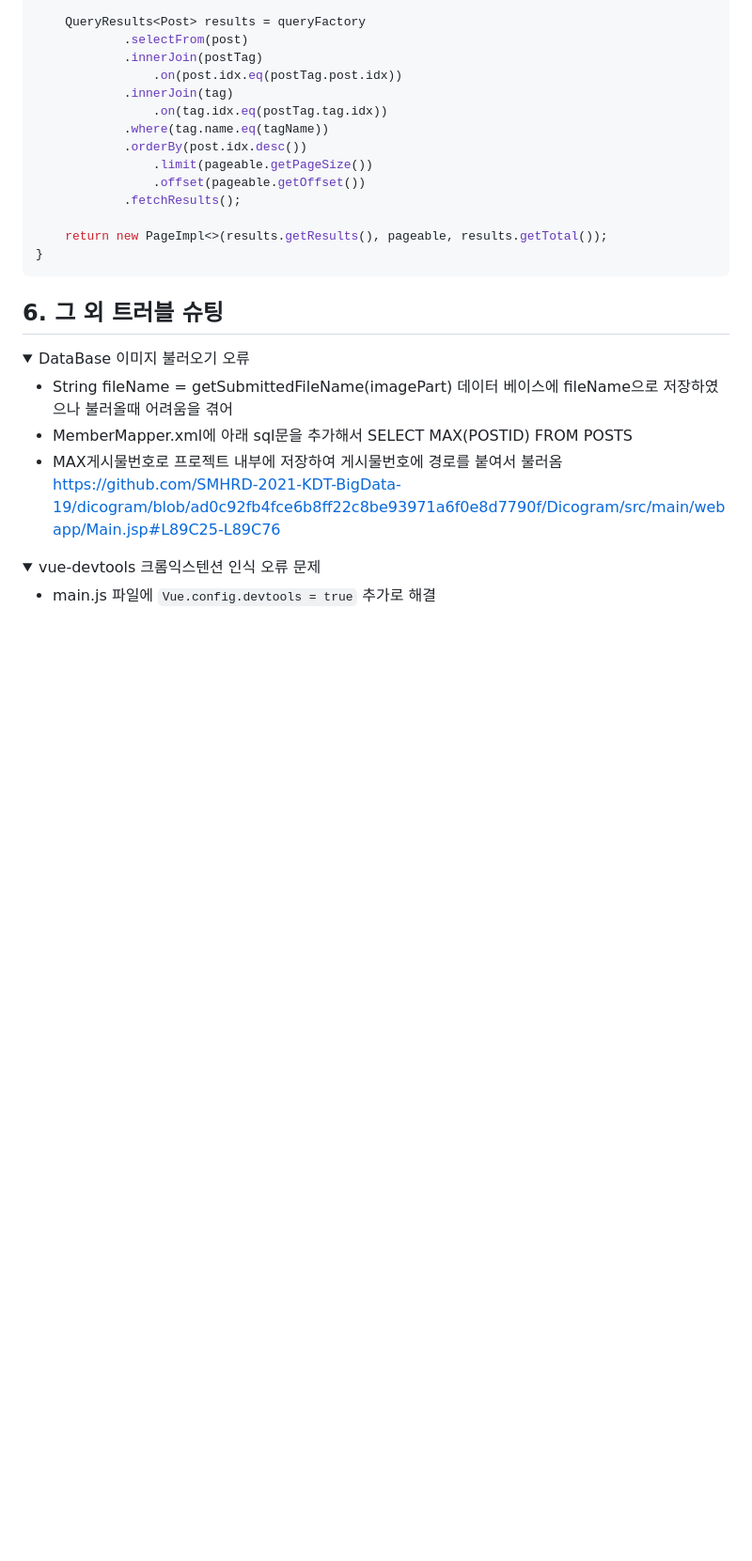
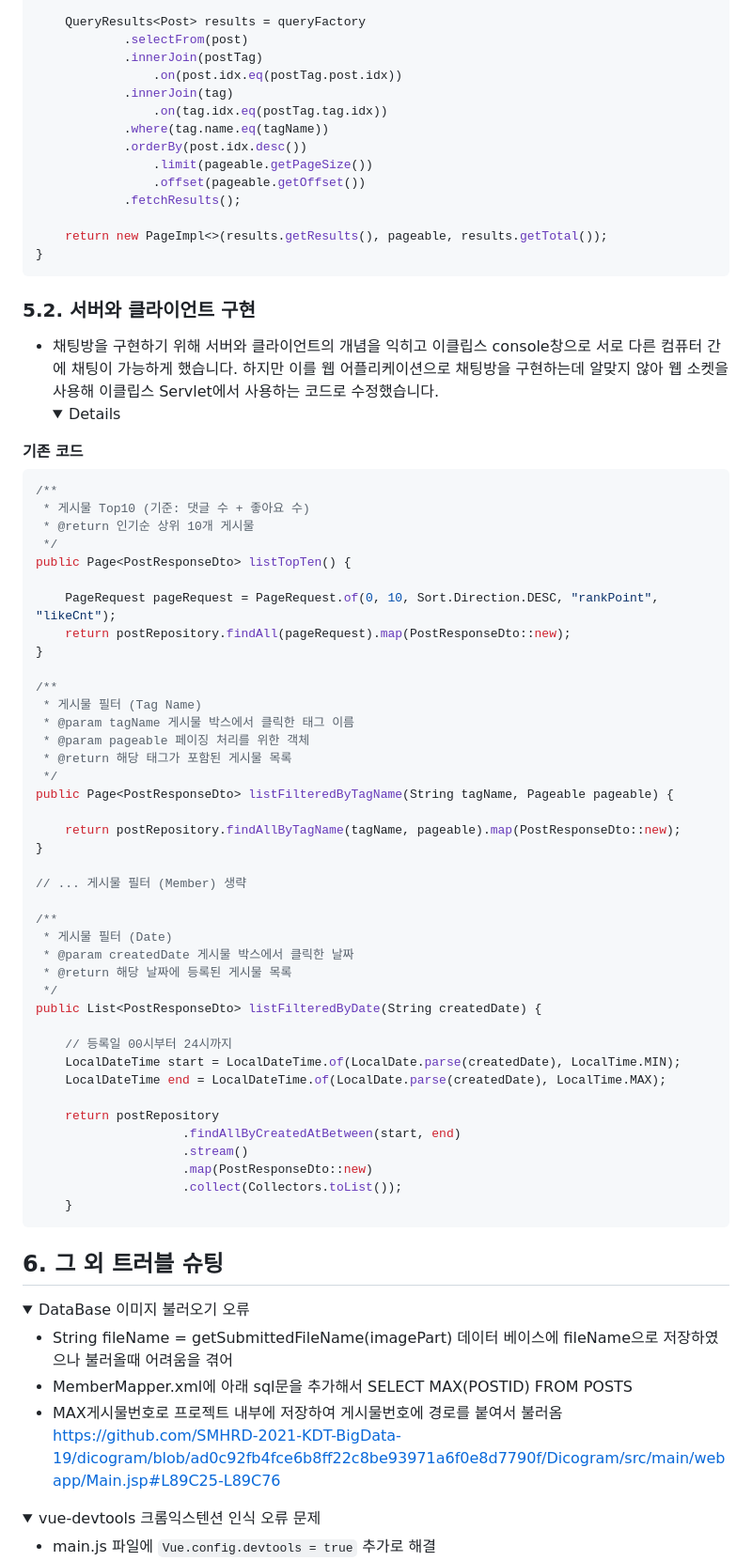
Before and after one commit to SMHRD-2021-KDT-BigData-19/dicogram, a Markdown page: README.md, the part around the change printed below. Shown: that part at 94% size. GitHub-like rendering; folded sections open; blank space fills up the shorter version.

```diff
--- a/README.md
+++ b/README.md
@@ -190,3 +190,53 @@ public Page<Post> findAllByTagName(String tagName, Pageable pageable) {
 </details>
 
 </br>
+
+### 5.2. 서버와 클라이언트 구현
+- 채팅방을 구현하기 위해 서버와 클라이언트의 개념을 익히고 이클립스 console창으로 서로 다른 컴퓨터 간에 채팅이 가능하게 했습니다. 하지만 이를 웹 어플리케이션으로 채팅방을 구현하는데 알맞지 않아 웹 소켓을 사용해 이클립스 Servlet에서 사용하는 코드로 수정했습니다.
+  <details>
+<summary><b>기존 코드</b></summary>
+<div markdown="1">
+
+~~~java
+/**
+ * 게시물 Top10 (기준: 댓글 수 + 좋아요 수)
+ * @return 인기순 상위 10개 게시물
+ */
+public Page<PostResponseDto> listTopTen() {
+
+    PageRequest pageRequest = PageRequest.of(0, 10, Sort.Direction.DESC, "rankPoint", "likeCnt");
+    return postRepository.findAll(pageRequest).map(PostResponseDto::new);
+}
+
+/**
+ * 게시물 필터 (Tag Name)
+ * @param tagName 게시물 박스에서 클릭한 태그 이름
+ * @param pageable 페이징 처리를 위한 객체
+ * @return 해당 태그가 포함된 게시물 목록
+ */
+public Page<PostResponseDto> listFilteredByTagName(String tagName, Pageable pageable) {
+
+    return postRepository.findAllByTagName(tagName, pageable).map(PostResponseDto::new);
+}
+
+// ... 게시물 필터 (Member) 생략
+
+/**
+ * 게시물 필터 (Date)
+ * @param createdDate 게시물 박스에서 클릭한 날짜
+ * @return 해당 날짜에 등록된 게시물 목록
+ */
+public List<PostResponseDto> listFilteredByDate(String createdDate) {
+
+    // 등록일 00시부터 24시까지
+    LocalDateTime start = LocalDateTime.of(LocalDate.parse(createdDate), LocalTime.MIN);
+    LocalDateTime end = LocalDateTime.of(LocalDate.parse(createdDate), LocalTime.MAX);
+
+    return postRepository
+                    .findAllByCreatedAtBetween(start, end)
+                    .stream()
+                    .map(PostResponseDto::new)
+                    .collect(Collectors.toList());
+    }
+~~~
+
```
Also changed, not shown: other parts of README.md (+2 -0 lines).
